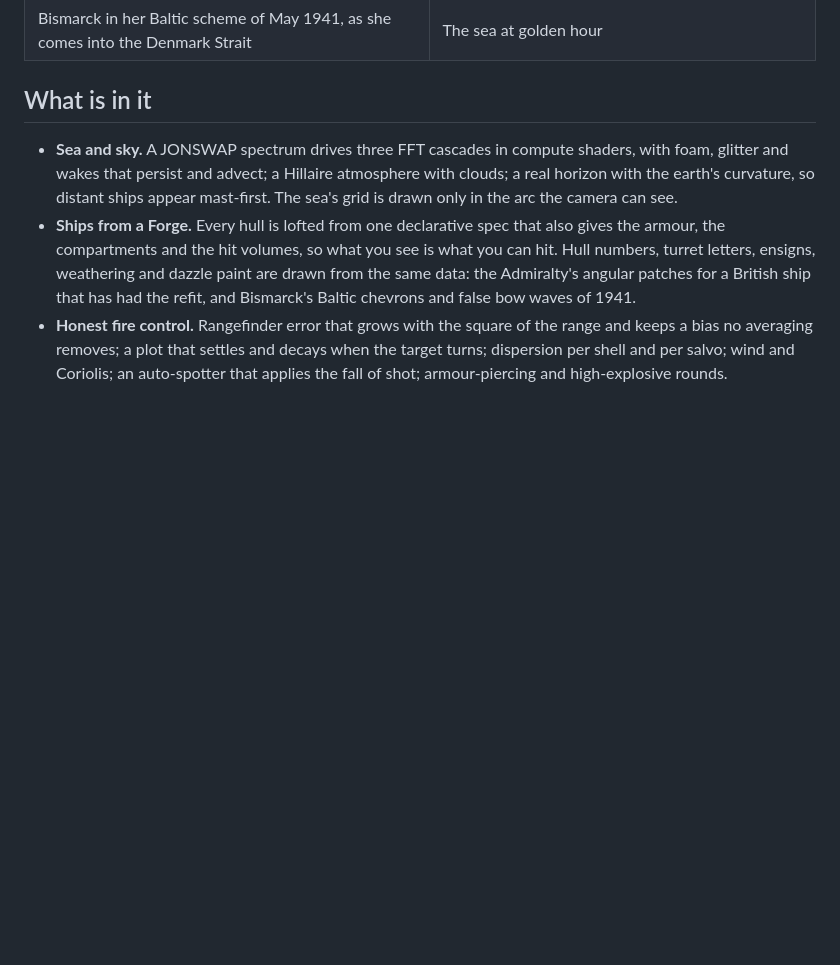
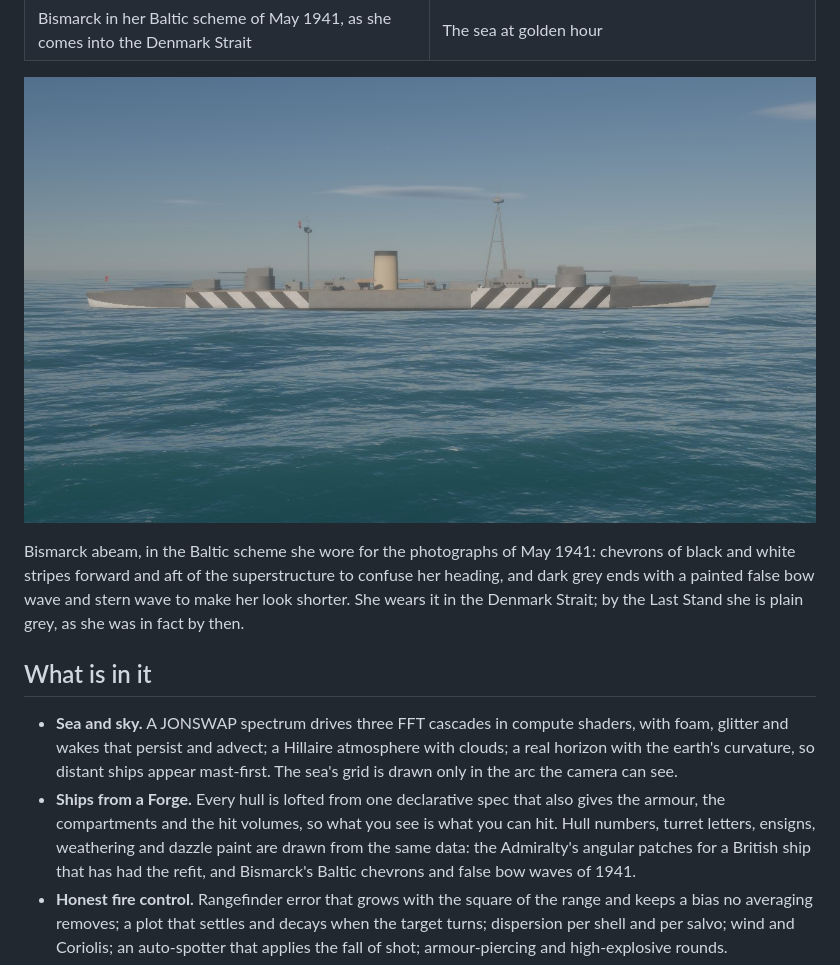
Before and after one commit to griffio/dreadnought-game, a Markdown page: README.md, the part around the change. Rendered like a GitHub page; pictures changed too: docs/screenshots/bismarck-broadside.jpg (added); blank space fills up the shorter version.

Commit message:
README: Bismarck abeam in her Baltic scheme
A full-width picture under the gallery, the view that shows the whole scheme at once: both chevrons, the dark
ends, the false bow wave and stern wave; with a line on what the paint was for and where she wears it.

Co-Authored-By: Claude Fable 5.1 <noreply@anthropic.com>

```diff
--- a/README.md
+++ b/README.md
@@ -20,6 +20,10 @@ A battleship does not aim a gun. You pick a target, the rangefinder reads her, t
 | The damage report: compartments, turrets, water aboard, fires | Dazzle paint, weathering and plating on a Queen Elizabeth |
 | ![Bismarck in her Baltic scheme](docs/screenshots/bismarck-baltic.jpg) | ![The sea at golden hour](docs/screenshots/sea-golden-hour.jpg) |
 | Bismarck in her Baltic scheme of May 1941, as she comes into the Denmark Strait | The sea at golden hour |
+
+![Bismarck abeam in her Baltic scheme: chevrons of black and white stripes forward and aft, dark ends with a false bow wave and stern wave](docs/screenshots/bismarck-broadside.jpg)
+
+Bismarck abeam, in the Baltic scheme she wore for the photographs of May 1941: chevrons of black and white stripes forward and aft of the superstructure to confuse her heading, and dark grey ends with a painted false bow wave and stern wave to make her look shorter. She wears it in the Denmark Strait; by the Last Stand she is plain grey, as she was in fact by then.
 
 
 ## What is in it
```
